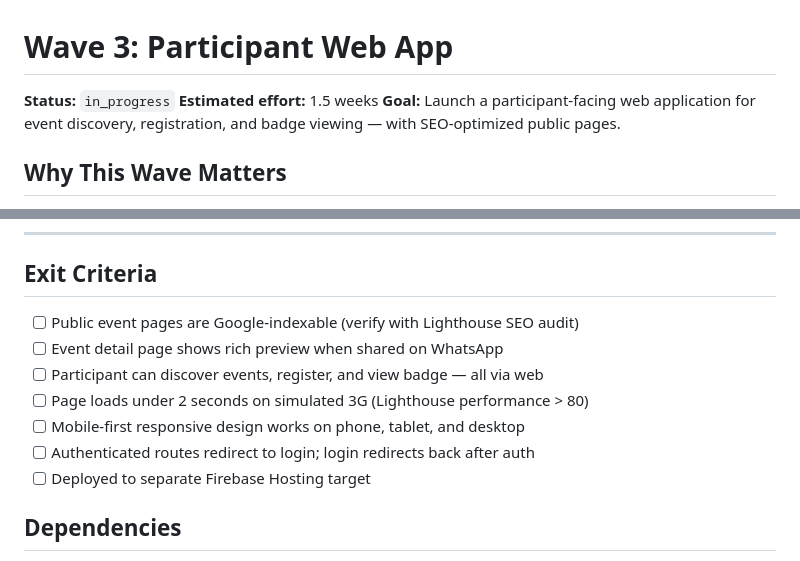
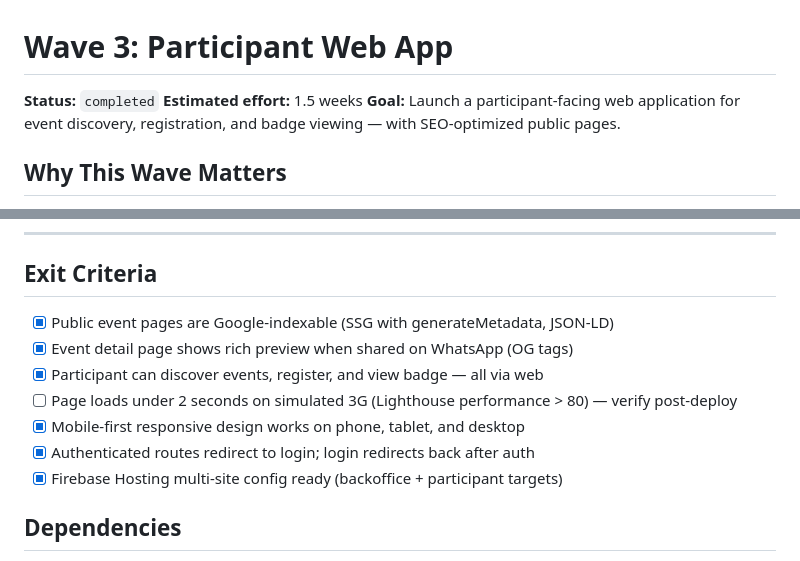
Before and after one commit to jailbreakerSN/EventApp, a Markdown page: docs/delivery-plan/wave-3-participant-web.md, 2 parts joined by grey strips. Drawn GitHub-style.

```diff
--- a/docs/delivery-plan/wave-3-participant-web.md
+++ b/docs/delivery-plan/wave-3-participant-web.md
@@ -1,6 +1,6 @@
 # Wave 3: Participant Web App
 
-**Status:** `in_progress`
+**Status:** `completed`
 **Estimated effort:** 1.5 weeks
 **Goal:** Launch a participant-facing web application for event discovery, registration, and badge viewing — with SEO-optimized public pages.
 
@@ -94,13 +94,13 @@ Mobile-only limits reach. Many participants discover events via WhatsApp links,
 
 ## Exit Criteria
 
-- [ ] Public event pages are Google-indexable (verify with Lighthouse SEO audit)
-- [ ] Event detail page shows rich preview when shared on WhatsApp
-- [ ] Participant can discover events, register, and view badge — all via web
-- [ ] Page loads under 2 seconds on simulated 3G (Lighthouse performance > 80)
-- [ ] Mobile-first responsive design works on phone, tablet, and desktop
-- [ ] Authenticated routes redirect to login; login redirects back after auth
-- [ ] Deployed to separate Firebase Hosting target
+- [x] Public event pages are Google-indexable (SSG with generateMetadata, JSON-LD)
+- [x] Event detail page shows rich preview when shared on WhatsApp (OG tags)
+- [x] Participant can discover events, register, and view badge — all via web
+- [ ] Page loads under 2 seconds on simulated 3G (Lighthouse performance > 80) — verify post-deploy
+- [x] Mobile-first responsive design works on phone, tablet, and desktop
+- [x] Authenticated routes redirect to login; login redirects back after auth
+- [x] Firebase Hosting multi-site config ready (backoffice + participant targets)
 
 ## Dependencies
 
```
Also changed, not shown: docs/delivery-plan/README.md (+7 -7 lines).
